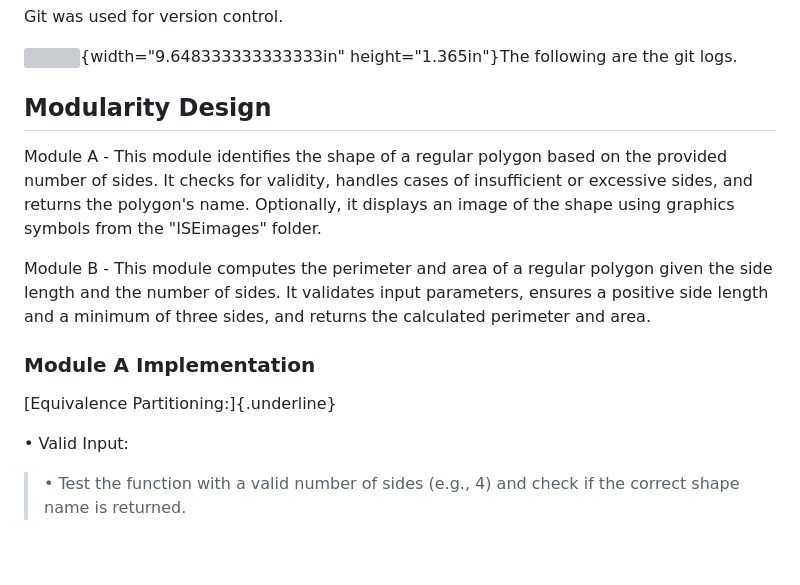
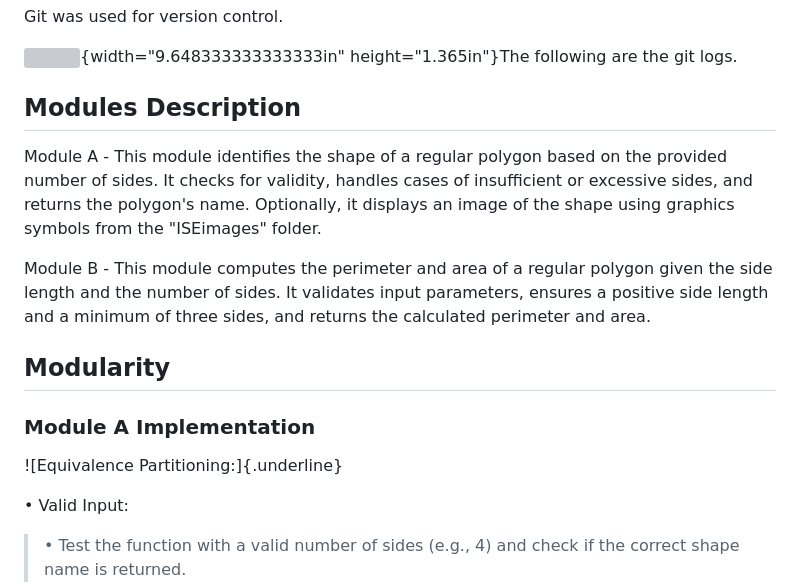
Before and after one commit to FrankOnyiego/hotel_reservation, a Markdown page: README.md, the part around the change. Rendered like a GitHub page; blank space fills up the shorter version; grey boxes are pictures that could not be loaded.

```diff
--- a/README.md
+++ b/README.md
@@ -32,7 +32,7 @@ Git was used for version control.
 ![](./ximg3x3l.png){width="9.648333333333333in"
 height="1.365in"}The following are the git logs.
 
-## Modularity Design
+## Modules Description
 
 Module A - This module identifies the shape of a regular polygon based
 on the provided number of sides. It checks for validity, handles cases
@@ -45,9 +45,9 @@ polygon given the side length and the number of sides. It validates
 input parameters, ensures a positive side length and a minimum of three
 sides, and returns the calculated perimeter and area.
 
+## Modularity
 ### Module A Implementation
-
-[Equivalence Partitioning:]{.underline}
+![Equivalence Partitioning:]{.underline}
 
 • Valid Input:
 
```
